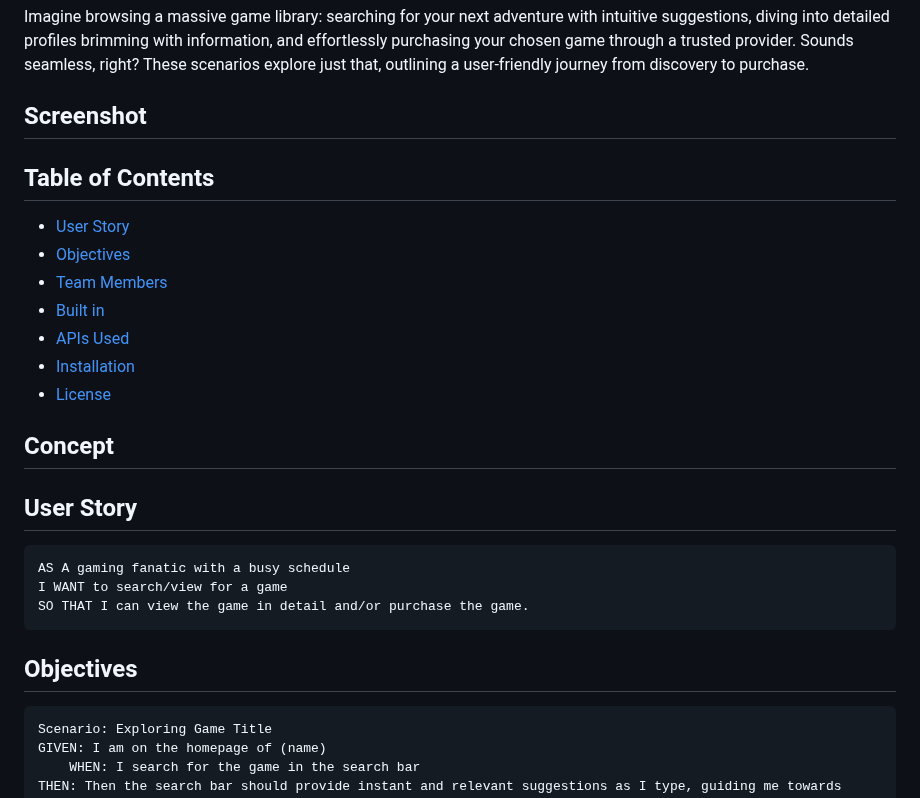
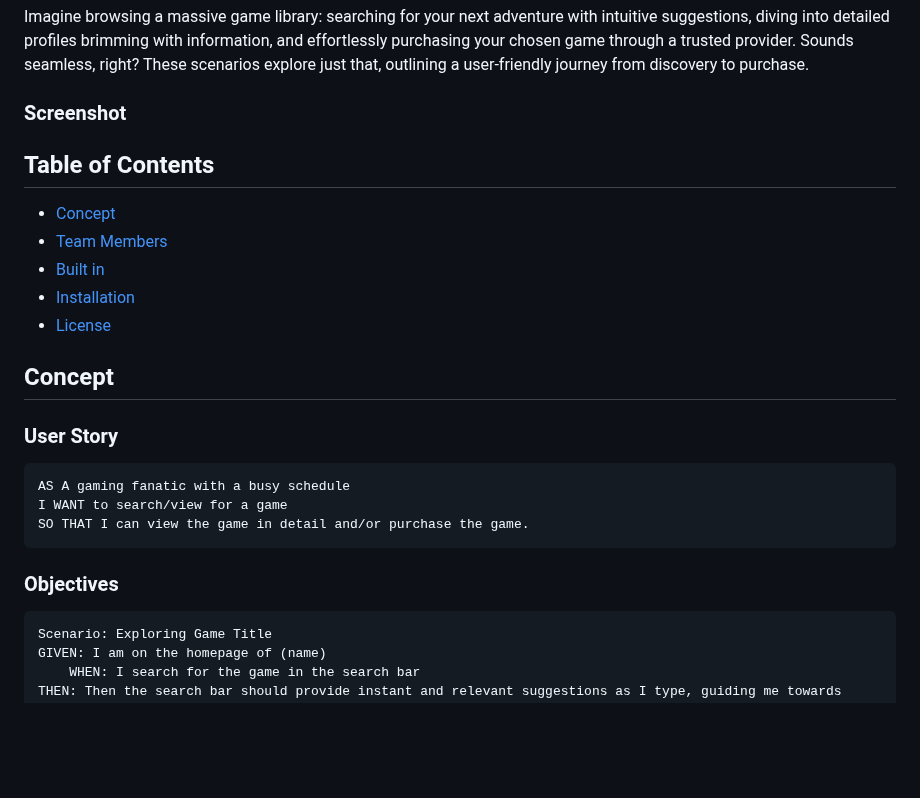
Before and after one commit to Yukitoshi12345/From-Pixel-to-Purchase, a Markdown page: README.md, the part around one of its changes. Drawn GitHub-style; blank space fills up the shorter version.

````diff
--- a/README.md
+++ b/README.md
@@ -6,15 +6,13 @@
 ## Introduction
 Imagine browsing a massive game library: searching for your next adventure with intuitive suggestions, diving into detailed profiles brimming with information, and effortlessly purchasing your chosen game through a trusted provider. Sounds seamless, right? These scenarios explore just that, outlining a user-friendly journey from discovery to purchase.
 
-## Screenshot
+### Screenshot
 
 ## Table of Contents
 
-- [User Story](#user-story)
-- [Objectives](#objectives)
+- [Concept](#Concept)
 - [Team Members](#team-members)
 - [Built in](#built-in)
-- [APIs Used](#apis-used)
 - [Installation](#installation)
 - [License](#license)
 
@@ -22,14 +20,14 @@ Imagine browsing a massive game library: searching for your next adventure with
 
 
 
-## User Story
+### User Story
 ```md
 AS A gaming fanatic with a busy schedule
 I WANT to search/view for a game
 SO THAT I can view the game in detail and/or purchase the game.
 ```
 
-## Objectives
+### Objectives
 ```md
 Scenario: Exploring Game Title
 GIVEN: I am on the homepage of (name)
````
Also changed, not shown: other parts of README.md (+7 -7 lines).
